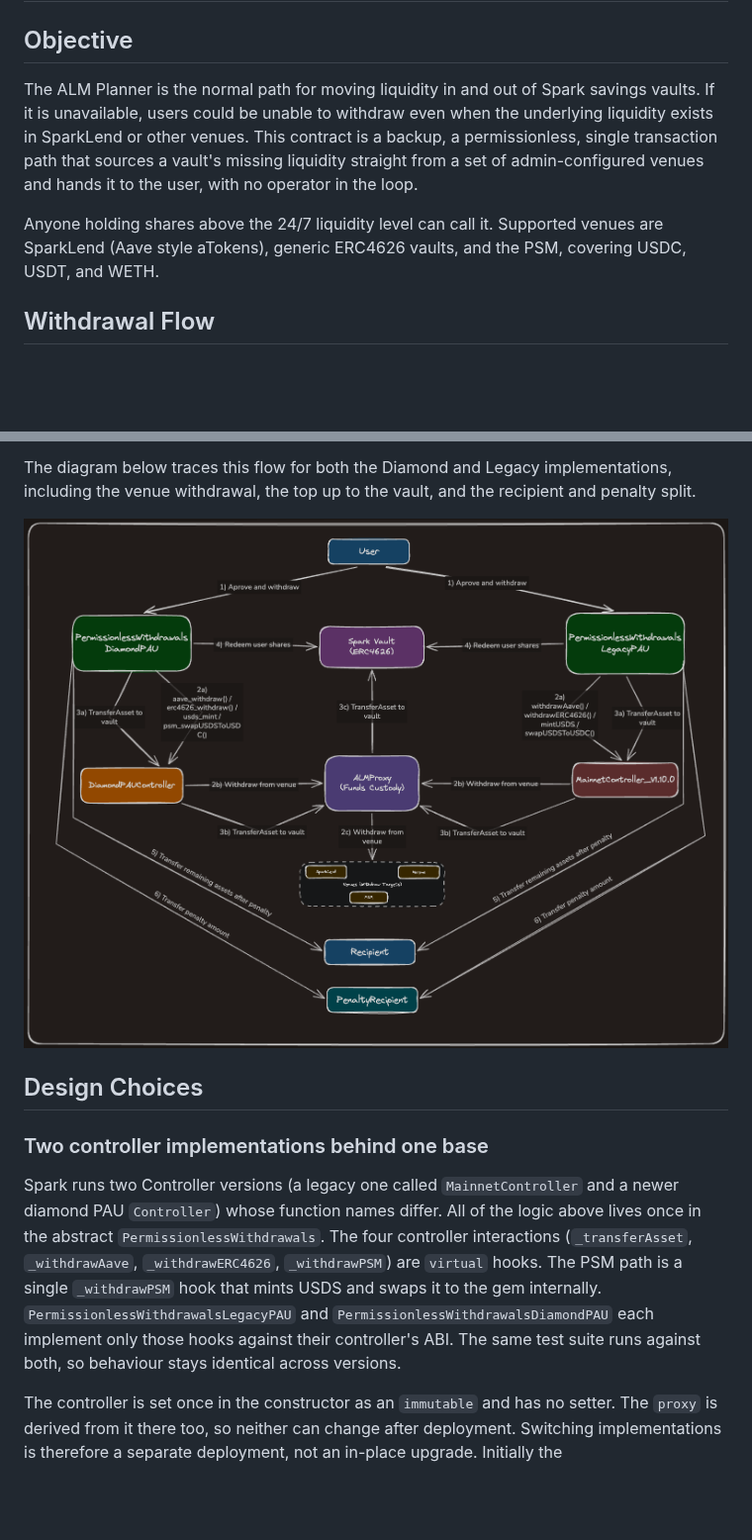
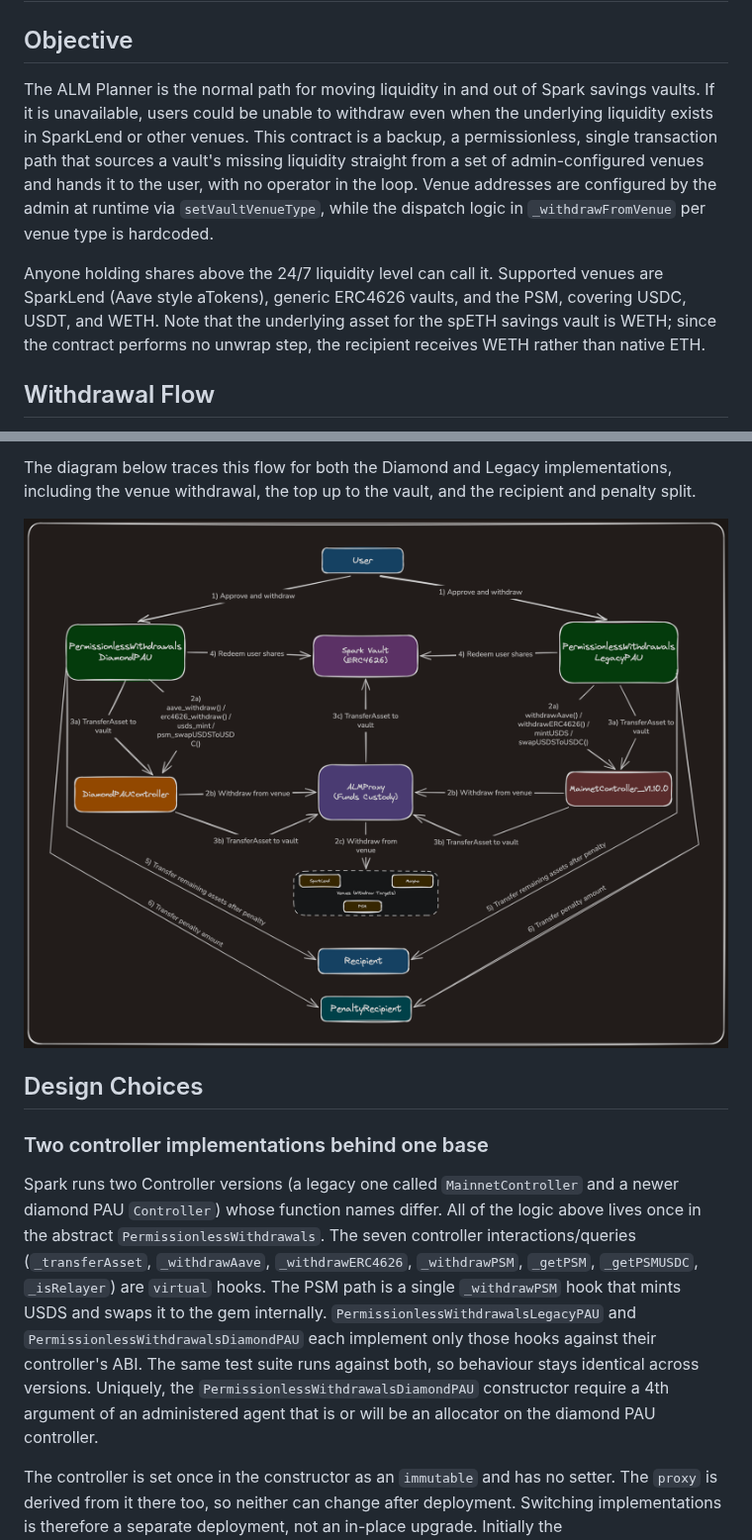
Before and after one commit to sparkdotfi/permissionless-withdrawals, a Markdown page: TECH_DOC.md, 2 parts joined by grey strips. Shown at 99% size. Rendered like a GitHub page; pictures changed too: architecture_flow.png; blank space fills up the shorter version.

```diff
--- a/TECH_DOC.md
+++ b/TECH_DOC.md
@@ -2,9 +2,9 @@
 
 ## Objective
 
-The ALM Planner is the normal path for moving liquidity in and out of Spark savings vaults. If it is unavailable, users could be unable to withdraw even when the underlying liquidity exists in SparkLend or other venues. This contract is a backup, a permissionless, single transaction path that sources a vault's missing liquidity straight from a set of admin-configured venues and hands it to the user, with no operator in the loop.
+The ALM Planner is the normal path for moving liquidity in and out of Spark savings vaults. If it is unavailable, users could be unable to withdraw even when the underlying liquidity exists in SparkLend or other venues. This contract is a backup, a permissionless, single transaction path that sources a vault's missing liquidity straight from a set of admin-configured venues and hands it to the user, with no operator in the loop. Venue addresses are configured by the admin at runtime via `setVaultVenueType`, while the dispatch logic in `_withdrawFromVenue` per venue type is hardcoded.
 
-Anyone holding shares above the 24/7 liquidity level can call it. Supported venues are SparkLend (Aave style aTokens), generic ERC4626 vaults, and the PSM, covering USDC, USDT, and WETH.
+Anyone holding shares above the 24/7 liquidity level can call it. Supported venues are SparkLend (Aave style aTokens), generic ERC4626 vaults, and the PSM, covering USDC, USDT, and WETH. Note that the underlying asset for the spETH savings vault is WETH; since the contract performs no unwrap step, the recipient receives WETH rather than native ETH.
 
 ## Withdrawal Flow
 
@@ -27,7 +27,7 @@ The diagram below traces this flow for both the Diamond and Legacy implementatio
 
 ### Two controller implementations behind one base
 
-Spark runs two Controller versions (a legacy one called `MainnetController` and a newer diamond PAU `Controller`) whose function names differ. All of the logic above lives once in the abstract `PermissionlessWithdrawals`. The four controller interactions (`_transferAsset`, `_withdrawAave`, `_withdrawERC4626`, `_withdrawPSM`) are `virtual` hooks. The PSM path is a single `_withdrawPSM` hook that mints USDS and swaps it to the gem internally. `PermissionlessWithdrawalsLegacyPAU` and `PermissionlessWithdrawalsDiamondPAU` each implement only those hooks against their controller's ABI. The same test suite runs against both, so behaviour stays identical across versions.
+Spark runs two Controller versions (a legacy one called `MainnetController` and a newer diamond PAU `Controller`) whose function names differ. All of the logic above lives once in the abstract `PermissionlessWithdrawals`. The seven controller interactions/queries (`_transferAsset`, `_withdrawAave`, `_withdrawERC4626`, `_withdrawPSM`, `_getPSM`, `_getPSMUSDC`, `_isRelayer`) are `virtual` hooks. The PSM path is a single `_withdrawPSM` hook that mints USDS and swaps it to the gem internally. `PermissionlessWithdrawalsLegacyPAU` and `PermissionlessWithdrawalsDiamondPAU` each implement only those hooks against their controller's ABI. The same test suite runs against both, so behaviour stays identical across versions. Uniquely, the `PermissionlessWithdrawalsDiamondPAU` constructor require a 4th argument of an administered agent that is or will be an allocator on the diamond PAU controller.
 
 The controller is set once in the constructor as an `immutable` and has no setter. The `proxy` is derived from it there too, so neither can change after deployment. Switching implementations is therefore a separate deployment, not an in-place upgrade. Initially the `PermissionlessWithdrawalsLegacyPAU` will be deployed, then `PermissionlessWithdrawalsDiamondPAU` separately once the diamond controller is live.
 
```
Also changed, not shown: other parts of TECH_DOC.md (+3 -3 lines), README.md (+1 -1 lines), 2 other files.
